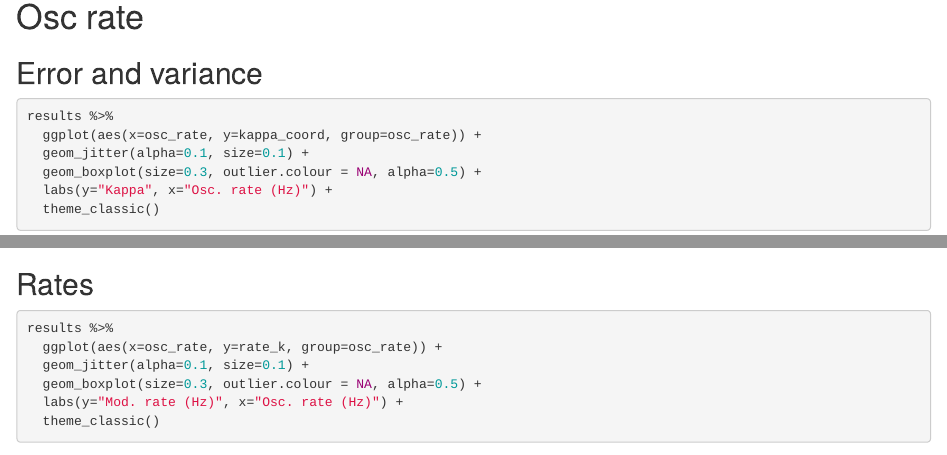
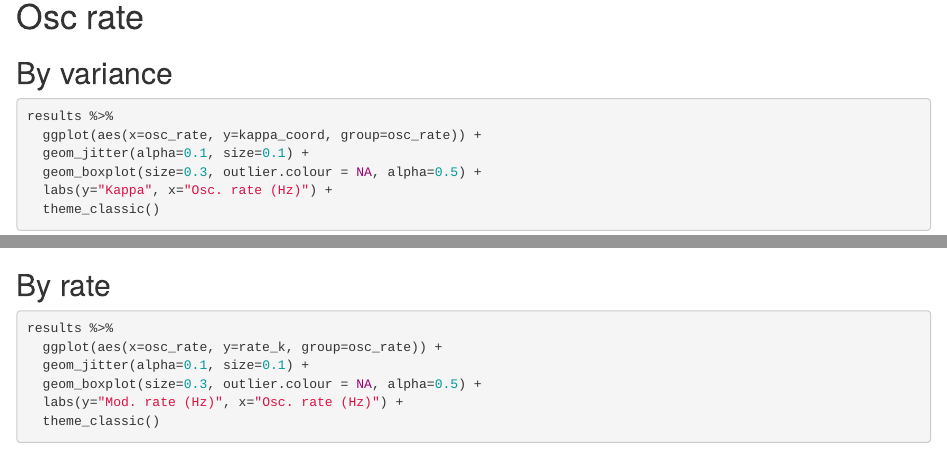
Before and after one commit to voytekresearch/resistingrhythm, an R Markdown document (resistingrhythm/analysis/exp_analysis.Rmd): the page in a window 1100 px wide, from 1140 px down, and a second part further down, joined at a grey line. Rendered offline with R 4.5, knitr and Pandoc, with nearby package versions; some code elsewhere in the file could not run offline.

Commit message:
More tweaks to exp analysis Rmd

````diff
--- a/resistingrhythm/analysis/exp_analysis.Rmd
+++ b/resistingrhythm/analysis/exp_analysis.Rmd
@@ -39,8 +39,9 @@ for(i in 1:length(osc_codes)){
 }
 ```
 
+
 # Osc rate
-## Error and variance
+## By variance
 
 ```{r, fig.width=1.0, fig.height=0.8}
 results %>%
@@ -69,7 +72,7 @@ results %>%
   theme_classic()
 ```
 
-## Rates
+## By rate
 
 ```{r, fig.width=1.0, fig.height=0.8}
 results %>%
````
Also changed, not shown: resistingrhythm/analysis/exp_analysis.Rmd (4 more changed lines).
